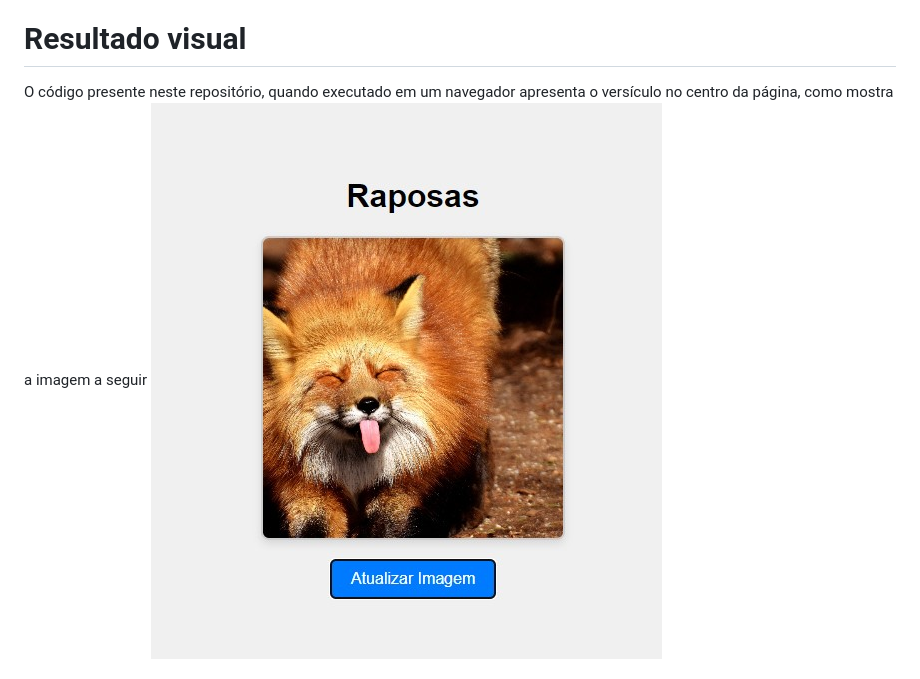
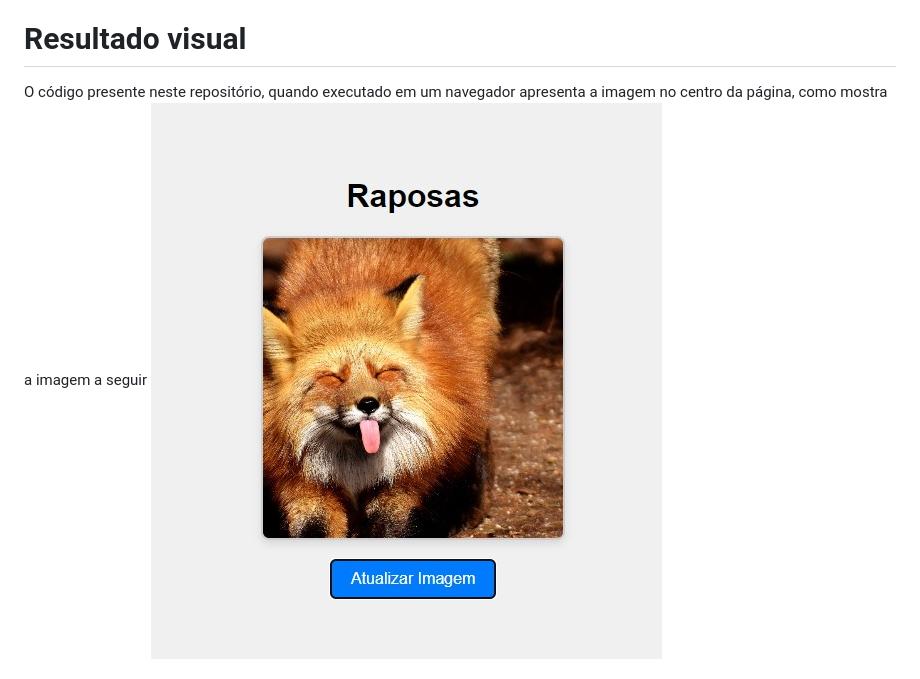
Before and after one commit to anajulia0911/POC-4---Fetch, a Markdown page: README.md, the part around the change. GitHub-like rendering.

```diff
--- a/README.md
+++ b/README.md
@@ -97,7 +97,7 @@ fetch() é utilizado para obter os dados da API. Ele recebe como argumento a url
 
 
 <h1>Resultado visual</h1>
-O código presente neste repositório, quando executado em um navegador apresenta o versículo no centro da página, como mostra a imagem a seguir
+O código presente neste repositório, quando executado em um navegador apresenta a imagem no centro da página, como mostra a imagem a seguir
 <img style="border-radius:50%;width=300px; height:430px; display: flex; align-items: center; " src="raposa.jpg">
 
 <h2 id="autores"> Autores </h2>
```
